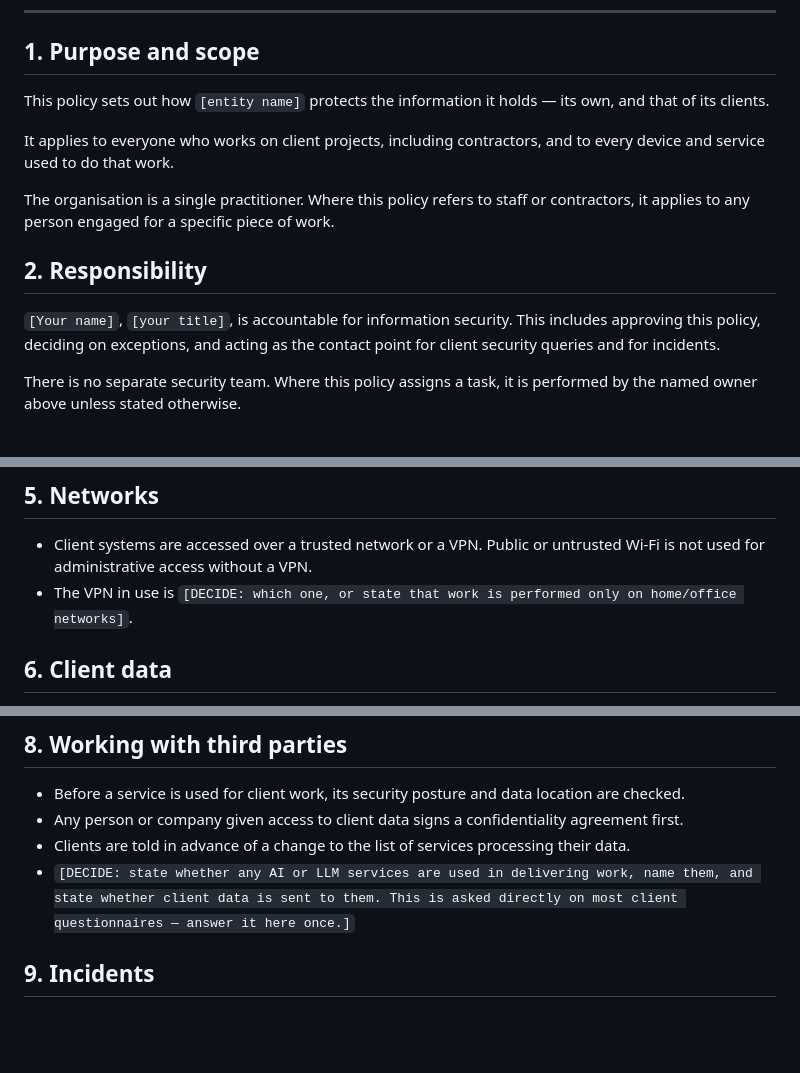
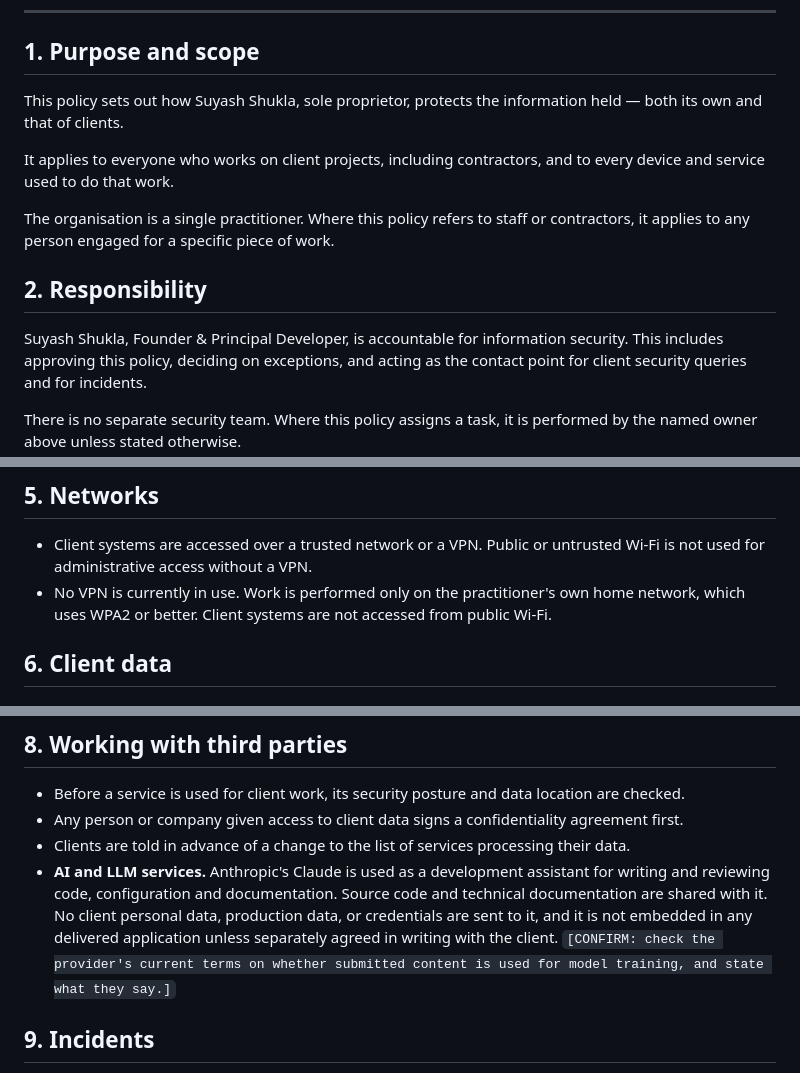
Before and after one commit to HowSuyash/Quenaire, a Markdown page: docs/INFORMATION_SECURITY_POLICY.md, 3 parts joined by grey strips. Rendered like a GitHub page; blank space fills up the shorter version.

```diff
--- a/docs/INFORMATION_SECURITY_POLICY.md
+++ b/docs/INFORMATION_SECURITY_POLICY.md
@@ -31,8 +31,7 @@ Delete this section before issuing.
 
 ## 1. Purpose and scope
 
-This policy sets out how `[entity name]` protects the information it holds — its own, and
-that of its clients.
+This policy sets out how Suyash Shukla, sole proprietor, protects the information held — both its own and that of clients.
 
 It applies to everyone who works on client projects, including contractors, and to every
 device and service used to do that work.
@@ -41,7 +40,7 @@ The organisation is a single practitioner. Where this policy refers to staff or
 
 ## 2. Responsibility
 
-`[Your name]`, `[your title]`, is accountable for information security. This includes
+Suyash Shukla, Founder & Principal Developer, is accountable for information security. This includes
 approving this policy, deciding on exceptions, and acting as the contact point for client
 security queries and for incidents.
 
@@ -73,8 +72,7 @@ named owner above unless stated otherwise.
 
 - Client systems are accessed over a trusted network or a VPN. Public or untrusted Wi-Fi is not
   used for administrative access without a VPN.
-- The VPN in use is `[DECIDE: which one, or state that work is performed only on home/office
-  networks]`.
+- No VPN is currently in use. Work is performed only on the practitioner's own home network, which uses WPA2 or better. Client systems are not accessed from public Wi-Fi.
 
 ## 6. Client data
 
@@ -119,9 +118,7 @@ The following are commitments:
 - Before a service is used for client work, its security posture and data location are checked.
 - Any person or company given access to client data signs a confidentiality agreement first.
 - Clients are told in advance of a change to the list of services processing their data.
-- `[DECIDE: state whether any AI or LLM services are used in delivering work, name them, and
-  state whether client data is sent to them. This is asked directly on most client
-  questionnaires — answer it here once.]`
+- **AI and LLM services.** Anthropic's Claude is used as a development assistant for writing and reviewing code, configuration and documentation. Source code and technical documentation are shared with it. No client personal data, production data, or credentials are sent to it, and it is not embedded in any delivered application unless separately agreed in writing with the client. `[CONFIRM: check the provider's current terms on whether submitted content is used for model training, and state what they say.]`
 
 ## 9. Incidents
 
```
Also changed, not shown: other parts of docs/INFORMATION_SECURITY_POLICY.md (+13 -15 lines).
